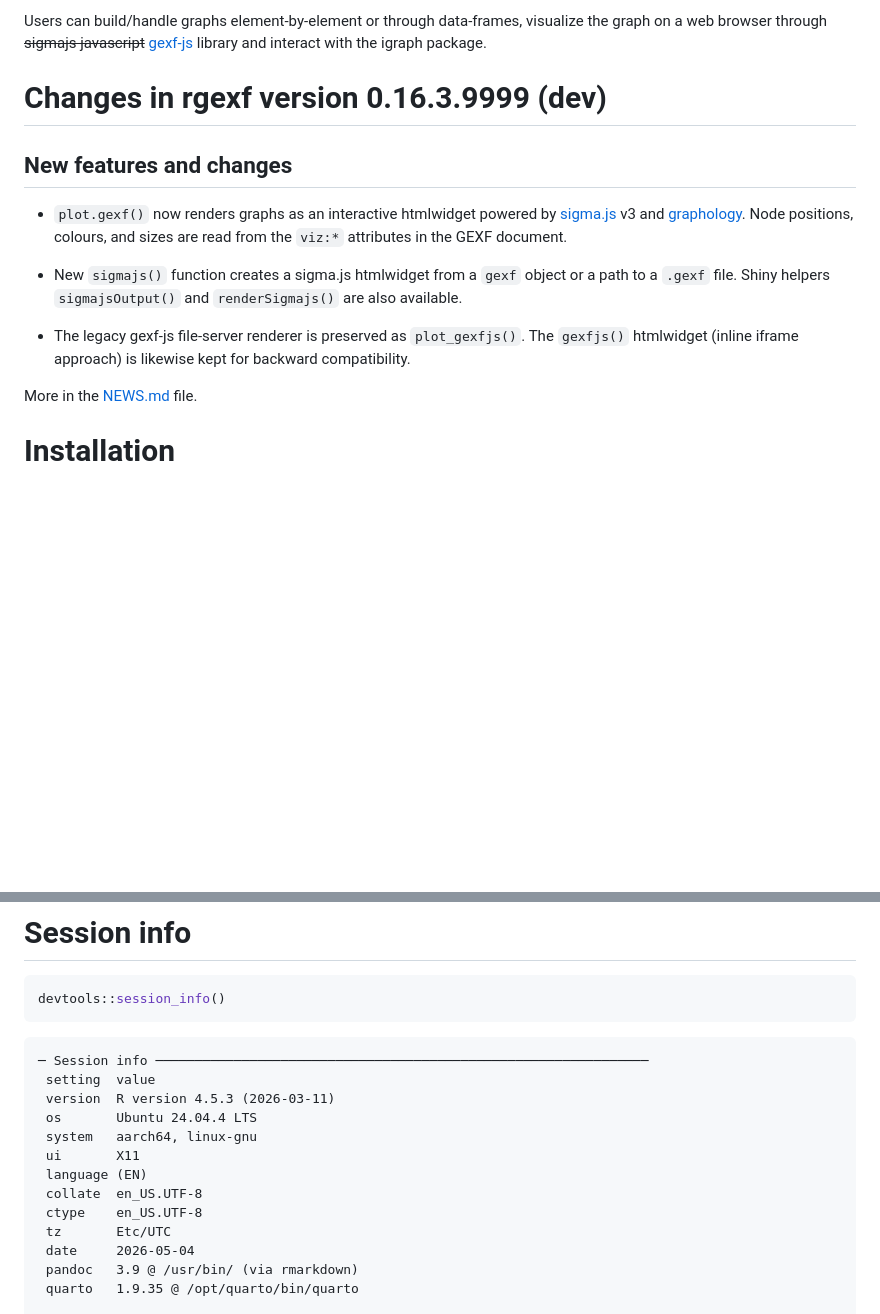
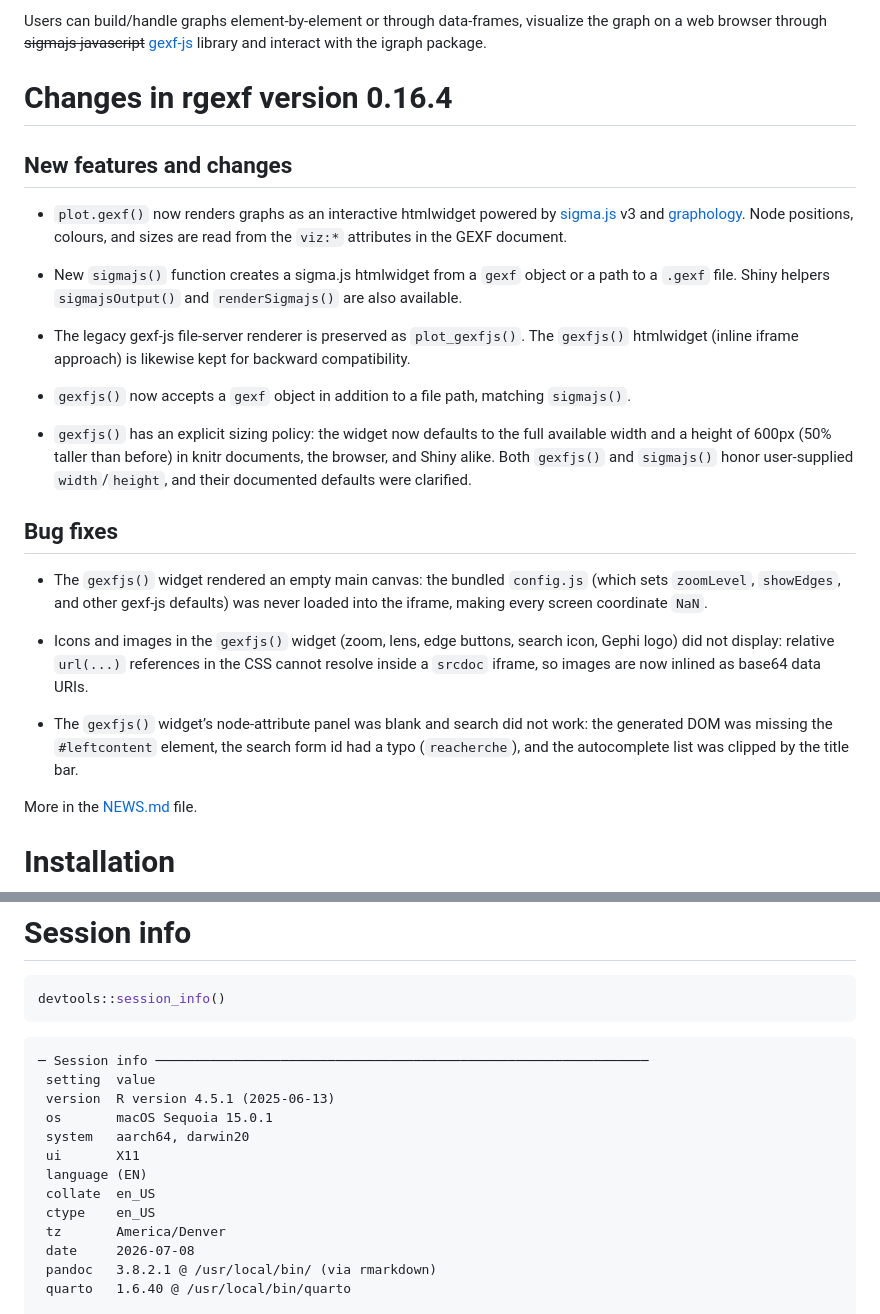
Before and after one commit to gvegayon/rgexf, a Markdown page: README.md, 2 parts joined by grey strips. Drawn GitHub-style; blank space fills up the shorter version.

```diff
--- a/README.md
+++ b/README.md
@@ -27,7 +27,7 @@ visualize the graph on a web browser through ~~sigmajs javascript~~
 [gexf-js](https://github.com/raphv/gexf-js) library and interact with
 the igraph package.
 
-# Changes in rgexf version 0.16.3.9999 (dev)
+# Changes in rgexf version 0.16.4
 
 ## New features and changes
 
@@ -43,6 +43,32 @@ the igraph package.
 - The legacy gexf-js file-server renderer is preserved as
   `plot_gexfjs()`. The `gexfjs()` htmlwidget (inline iframe approach) is
   likewise kept for backward compatibility.
+
+- `gexfjs()` now accepts a `gexf` object in addition to a file path,
+  matching `sigmajs()`.
+
+- `gexfjs()` has an explicit sizing policy: the widget now defaults to
+  the full available width and a height of 600px (50% taller than
+  before) in knitr documents, the browser, and Shiny alike. Both
+  `gexfjs()` and `sigmajs()` honor user-supplied `width`/`height`, and
+  their documented defaults were clarified.
+
+## Bug fixes
+
+- The `gexfjs()` widget rendered an empty main canvas: the bundled
+  `config.js` (which sets `zoomLevel`, `showEdges`, and other gexf-js
+  defaults) was never loaded into the iframe, making every screen
+  coordinate `NaN`.
+
+- Icons and images in the `gexfjs()` widget (zoom, lens, edge buttons,
+  search icon, Gephi logo) did not display: relative `url(...)`
+  references in the CSS cannot resolve inside a `srcdoc` iframe, so
+  images are now inlined as base64 data URIs.
+
+- The `gexfjs()` widget’s node-attribute panel was blank and search did
+  not work: the generated DOM was missing the `#leftcontent` element,
+  the search form id had a typo (`reacherche`), and the autocomplete
+  list was clipped by the title bar.
 
 More in the [NEWS.md](NEWS.md) file.
 
@@ -525,17 +551,17 @@ devtools::session_info()
 
     ─ Session info ───────────────────────────────────────────────────────────────
      setting  value
-     version  R version 4.5.3 (2026-03-11)
-     os       Ubuntu 24.04.4 LTS
-     system   aarch64, linux-gnu
+     version  R version 4.5.1 (2025-06-13)
+     os       macOS Sequoia 15.0.1
+     system   aarch64, darwin20
      ui       X11
      language (EN)
-     collate  en_US.UTF-8
-     ctype    en_US.UTF-8
-     tz       Etc/UTC
-     date     2026-05-04
-     pandoc   3.9 @ /usr/bin/ (via rmarkdown)
-     quarto   1.9.35 @ /opt/quarto/bin/quarto
+     collate  en_US
+     ctype    en_US
+     tz       America/Denver
+     date     2026-07-08
+     pandoc   3.8.2.1 @ /usr/local/bin/ (via rmarkdown)
+     quarto   1.6.40 @ /usr/local/bin/quarto
 
     ─ Packages ───────────────────────────────────────────────────────────────────
      package     * version   date (UTC) lib source
```
Also changed, not shown: other parts of README.md (+58 -52 lines), man/figures/igraph-1.png.
